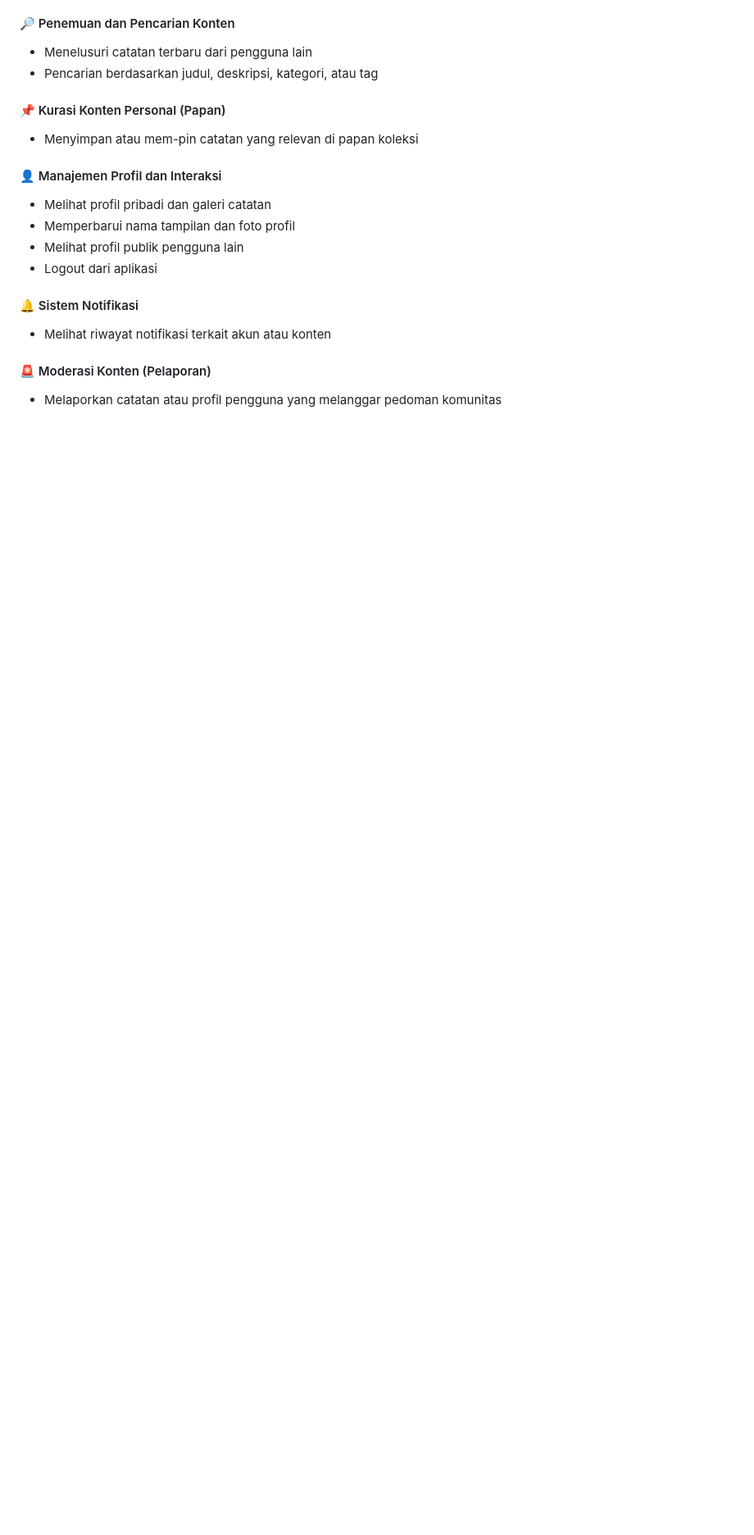
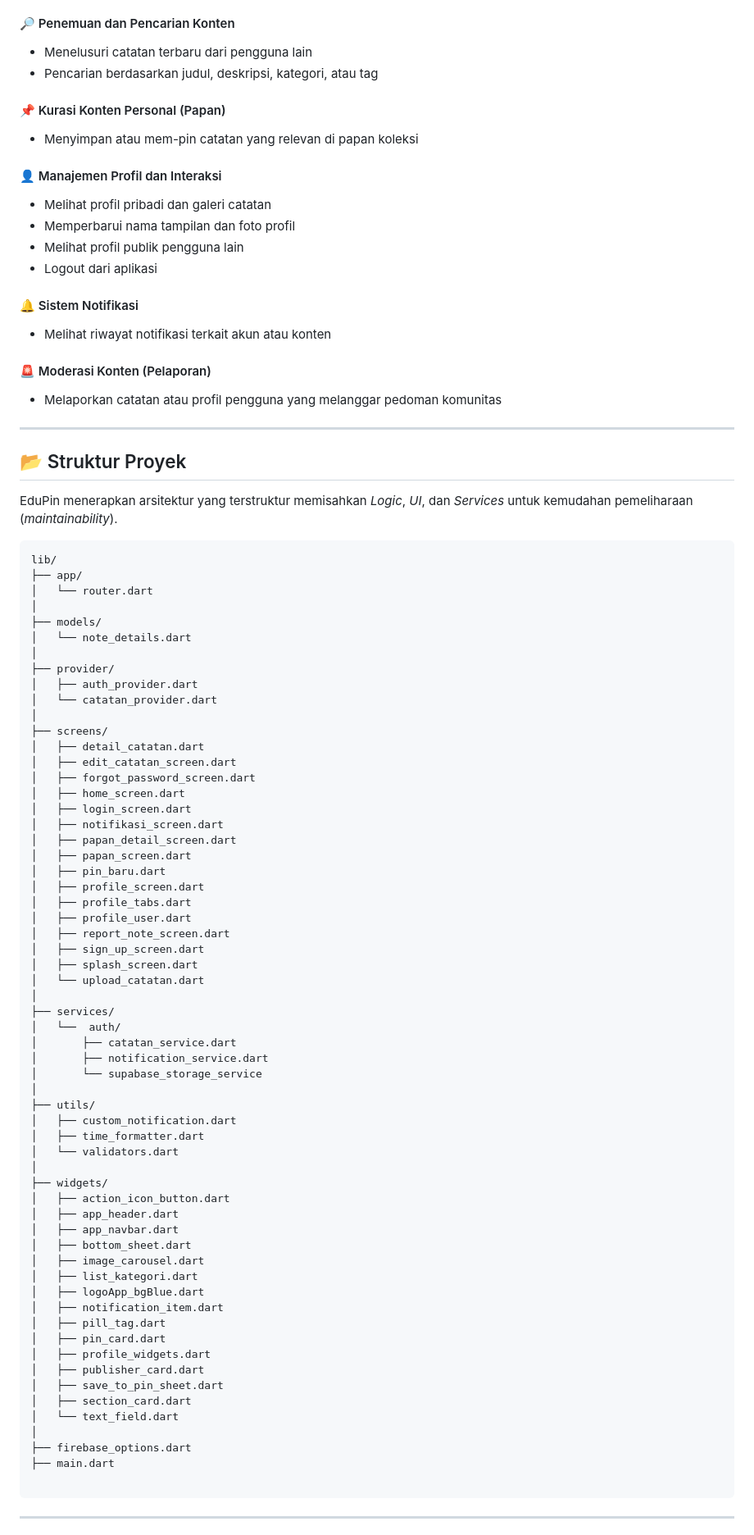
Before and after one commit to feliceyovita/EduPin, a Markdown page: README.md, the part around one of its changes. Shown at 82% size. GitHub-like rendering; blank space fills up the shorter version.

````diff
--- a/README.md
+++ b/README.md
@@ -60,3 +58,74 @@ EduPin dikembangkan untuk menjawab permasalahan umum pelajar dalam mengelola sum
 #### 🚨 Moderasi Konten (Pelaporan)
 - Melaporkan catatan atau profil pengguna yang melanggar pedoman komunitas
 
+
+---
+
+## 📂 Struktur Proyek
+
+EduPin menerapkan arsitektur yang terstruktur memisahkan *Logic*, *UI*, dan *Services* untuk kemudahan pemeliharaan (*maintainability*).
+
+```text
+lib/
+├── app/
+│   └── router.dart
+│
+├── models/
+│   └── note_details.dart
+│
+├── provider/
+│   ├── auth_provider.dart
+│   └── catatan_provider.dart
+│
+├── screens/
+│   ├── detail_catatan.dart
+│   ├── edit_catatan_screen.dart
+│   ├── forgot_password_screen.dart
+│   ├── home_screen.dart
+│   ├── login_screen.dart
+│   ├── notifikasi_screen.dart
+│   ├── papan_detail_screen.dart
+│   ├── papan_screen.dart
+│   ├── pin_baru.dart
+│   ├── profile_screen.dart
+│   ├── profile_tabs.dart
+│   ├── profile_user.dart
+│   ├── report_note_screen.dart
+│   ├── sign_up_screen.dart
+│   ├── splash_screen.dart
+│   └── upload_catatan.dart
+│
+├── services/
+│   └──  auth/
+│       ├── catatan_service.dart
+│       ├── notification_service.dart
+│       └── supabase_storage_service
+│
+├── utils/
+│   ├── custom_notification.dart
+│   ├── time_formatter.dart
+│   └── validators.dart
+│
+├── widgets/
+│   ├── action_icon_button.dart
+│   ├── app_header.dart
+│   ├── app_navbar.dart
+│   ├── bottom_sheet.dart
+│   ├── image_carousel.dart
+│   ├── list_kategori.dart
+│   ├── logoApp_bgBlue.dart
+│   ├── notification_item.dart
+│   ├── pill_tag.dart
+│   ├── pin_card.dart
+│   ├── profile_widgets.dart
+│   ├── publisher_card.dart
+│   ├── save_to_pin_sheet.dart
+│   ├── section_card.dart
+│   └── text_field.dart
+│
+├── firebase_options.dart
+├── main.dart
+
+```
+---
+
````
Also changed, not shown: other parts of README.md (+61 -10 lines).
